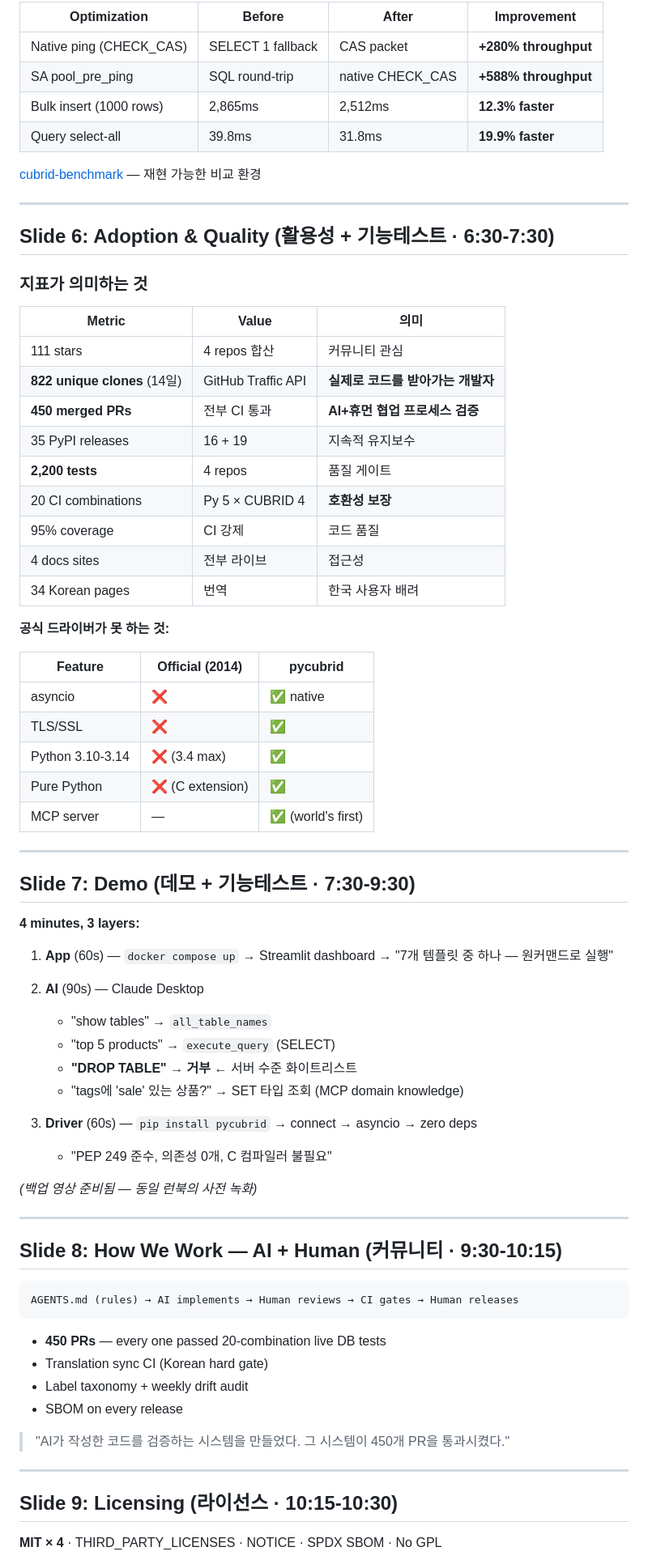
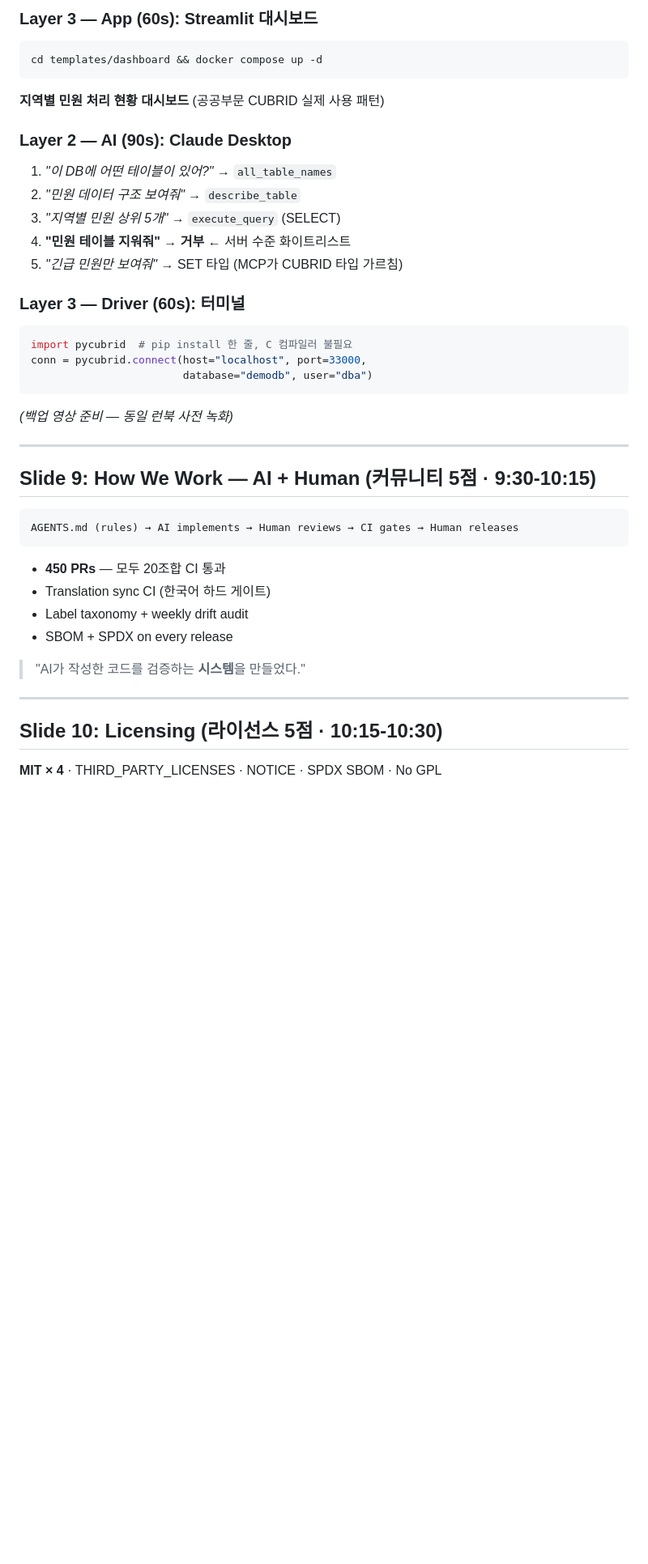
Before and after one commit to cubrid-lab/showcase, a Markdown page: contests/2026-ossdevon/SLIDES.md, the part around one of its changes. Shown at 81% size. Drawn GitHub-style; blank space fills up the shorter version.

````diff
--- a/contests/2026-ossdevon/SLIDES.md
+++ b/contests/2026-ossdevon/SLIDES.md
@@ -99,80 +166,48 @@
 
-| Optimization | Before | After | Improvement |
-|---|---|---|---|
-| Native ping (CHECK_CAS) | SELECT 1 fallback | CAS packet | **+280% throughput** |
-| SA pool_pre_ping | SQL round-trip | native CHECK_CAS | **+588% throughput** |
-| Bulk insert (1000 rows) | 2,865ms | 2,512ms | **12.3% faster** |
-| Query select-all | 39.8ms | 31.8ms | **19.9% faster** |
+### Layer 3 — App (60s): Streamlit 대시보드
 
-[cubrid-benchmark](https://github.com/cubrid-lab/cubrid-benchmark) — 재현 가능한 비교 환경
+```bash
+cd templates/dashboard && docker compose up -d
+```
+
+**지역별 민원 처리 현황 대시보드** (공공부문 CUBRID 실제 사용 패턴)
+
+### Layer 2 — AI (90s): Claude Desktop
+
+1. *"이 DB에 어떤 테이블이 있어?"* → `all_table_names`
+2. *"민원 데이터 구조 보여줘"* → `describe_table`
+3. *"지역별 민원 상위 5개"* → `execute_query` (SELECT)
+4. **"민원 테이블 지워줘"** → **거부** ← 서버 수준 화이트리스트
+5. *"긴급 민원만 보여줘"* → SET 타입 (MCP가 CUBRID 타입 가르침)
+
+### Layer 3 — Driver (60s): 터미널
+
+```python
+import pycubrid  # pip install 한 줄, C 컴파일러 불필요
+conn = pycubrid.connect(host="localhost", port=33000,
+                        database="demodb", user="dba")
+```
+
+*(백업 영상 준비 — 동일 런북 사전 녹화)*
 
 ---
 
-## Slide 6: Adoption & Quality (활용성 + 기능테스트 · 6:30-7:30)
-
-### 지표가 의미하는 것
-
-| Metric | Value | 의미 |
-|---|---|---|
-| 111 stars | 4 repos 합산 | 커뮤니티 관심 |
-| **822 unique clones** (14일) | GitHub Traffic API | **실제로 코드를 받아가는 개발자** |
-| **450 merged PRs** | 전부 CI 통과 | **AI+휴먼 협업 프로세스 검증** |
-| 35 PyPI releases | 16 + 19 | 지속적 유지보수 |
-| **2,200 tests** | 4 repos | 품질 게이트 |
-| 20 CI combinations | Py 5 × CUBRID 4 | **호환성 보장** |
-| 95% coverage | CI 강제 | 코드 품질 |
-| 4 docs sites | 전부 라이브 | 접근성 |
-| 34 Korean pages | 번역 | 한국 사용자 배려 |
-
-**공식 드라이버가 못 하는 것:**
-
-| Feature | Official (2014) | pycubrid |
-|---|---|---|
-| asyncio | ❌ | ✅ native |
-| TLS/SSL | ❌ | ✅ |
-| Python 3.10-3.14 | ❌ (3.4 max) | ✅ |
-| Pure Python | ❌ (C extension) | ✅ |
-| MCP server | — | ✅ (world's first) |
-
----
-
-## Slide 7: Demo (데모 + 기능테스트 · 7:30-9:30)
-
-**4 minutes, 3 layers:**
-
-1. **App** (60s) — `docker compose up` → Streamlit dashboard
-   → "7개 템플릿 중 하나 — 원커맨드로 실행"
-
-2. **AI** (90s) — Claude Desktop
-   - "show tables" → `all_table_names`
-   - "top 5 products" → `execute_query` (SELECT)
-   - **"DROP TABLE" → 거부** ← 서버 수준 화이트리스트
-   - "tags에 'sale' 있는 상품?" → SET 타입 조회 (MCP domain knowledge)
-
-3. **Driver** (60s) — `pip install pycubrid` → connect → asyncio → zero deps
-   - "PEP 249 준수, 의존성 0개, C 컴파일러 불필요"
-
-*(백업 영상 준비됨 — 동일 런북의 사전 녹화)*
-
----
-
-## Slide 8: How We Work — AI + Human (커뮤니티 · 9:30-10:15)
+## Slide 9: How We Work — AI + Human (커뮤니티 5점 · 9:30-10:15)
 
 ```
 AGENTS.md (rules) → AI implements → Human reviews → CI gates → Human releases
 ```
 
-- **450 PRs** — every one passed 20-combination live DB tests
-- Translation sync CI (Korean hard gate)
+- **450 PRs** — 모두 20조합 CI 통과
+- Translation sync CI (한국어 하드 게이트)
 - Label taxonomy + weekly drift audit
-- SBOM on every release
+- SBOM + SPDX on every release
 
-> "AI가 작성한 코드를 검증하는 시스템을 만들었다.
-> 그 시스템이 450개 PR을 통과시켰다."
+> "AI가 작성한 코드를 검증하는 **시스템**을 만들었다."
 
 ---
 
-## Slide 9: Licensing (라이선스 · 10:15-10:30)
+## Slide 10: Licensing (라이선스 5점 · 10:15-10:30)
 
 **MIT × 4** · THIRD_PARTY_LICENSES · NOTICE · SPDX SBOM · No GPL
 
````
Also changed, not shown: other parts of contests/2026-ossdevon/SLIDES.md (+161 -93 lines).
